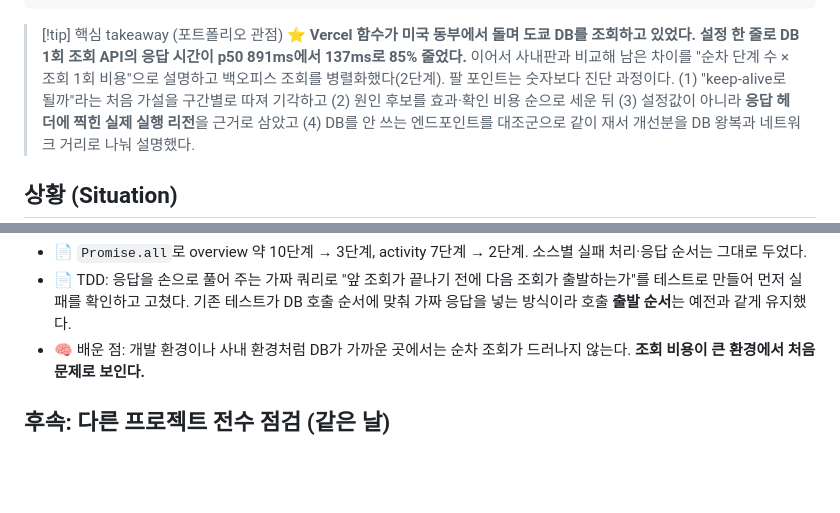
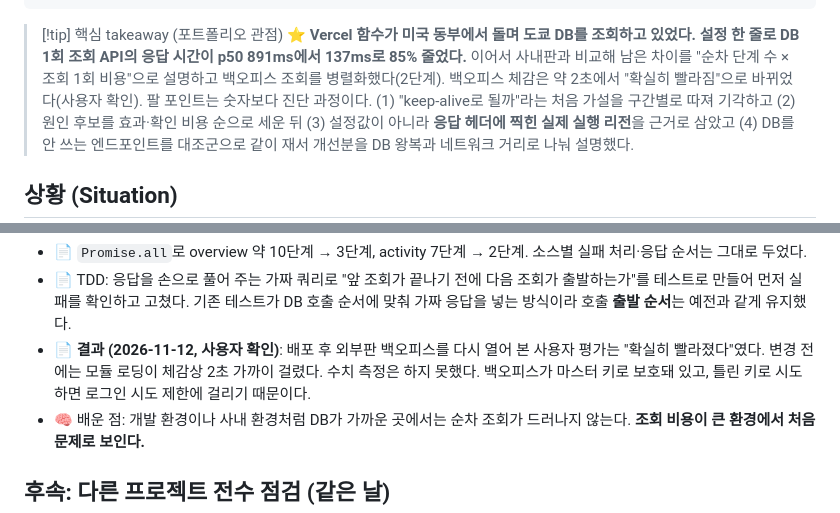
Before and after one commit to qtw9723/sj-wiki, a Markdown page: wiki/SmartHub-API-지연-개선-리전-정렬.md, 2 parts joined by grey strips. Rendered like a GitHub page; blank space fills up the shorter version.

Commit message:
SmartHub 지연 개선 2단계 결과: 사용자 체감 확인 기록

```diff
--- a/wiki/SmartHub-API-지연-개선-리전-정렬.md
+++ b/wiki/SmartHub-API-지연-개선-리전-정렬.md
@@ -9,7 +9,7 @@ updated: 2026-11-12
 ---
 
 > [!tip] 핵심 takeaway (포트폴리오 관점)
-> ⭐ **Vercel 함수가 미국 동부에서 돌며 도쿄 DB를 조회하고 있었다. 설정 한 줄로 DB 1회 조회 API의 응답 시간이 p50 891ms에서 137ms로 85% 줄었다.** 이어서 사내판과 비교해 남은 차이를 "순차 단계 수 × 조회 1회 비용"으로 설명하고 백오피스 조회를 병렬화했다(2단계).
+> ⭐ **Vercel 함수가 미국 동부에서 돌며 도쿄 DB를 조회하고 있었다. 설정 한 줄로 DB 1회 조회 API의 응답 시간이 p50 891ms에서 137ms로 85% 줄었다.** 이어서 사내판과 비교해 남은 차이를 "순차 단계 수 × 조회 1회 비용"으로 설명하고 백오피스 조회를 병렬화했다(2단계). 백오피스 체감은 약 2초에서 "확실히 빨라짐"으로 바뀌었다(사용자 확인).
 > 팔 포인트는 숫자보다 진단 과정이다. (1) "keep-alive로 될까"라는 처음 가설을 구간별로 따져 기각하고 (2) 원인 후보를 효과·확인 비용 순으로 세운 뒤 (3) 설정값이 아니라 **응답 헤더에 찍힌 실제 실행 리전**을 근거로 삼았고 (4) DB를 안 쓰는 엔드포인트를 대조군으로 같이 재서 개선분을 DB 왕복과 네트워크 거리로 나눠 설명했다.
 
 ## 상황 (Situation)
@@ -93,6 +93,7 @@ updated: 2026-11-12
 
 - 📄 `Promise.all`로 overview 약 10단계 → 3단계, activity 7단계 → 2단계. 소스별 실패 처리·응답 순서는 그대로 두었다.
 - 📄 TDD: 응답을 손으로 풀어 주는 가짜 쿼리로 "앞 조회가 끝나기 전에 다음 조회가 출발하는가"를 테스트로 만들어 먼저 실패를 확인하고 고쳤다. 기존 테스트가 DB 호출 순서에 맞춰 가짜 응답을 넣는 방식이라 호출 **출발 순서**는 예전과 같게 유지했다.
+- 📄 **결과 (2026-11-12, 사용자 확인)**: 배포 후 외부판 백오피스를 다시 열어 본 사용자 평가는 "확실히 빨라졌다"였다. 변경 전에는 모듈 로딩이 체감상 2초 가까이 걸렸다. 수치 측정은 하지 못했다. 백오피스가 마스터 키로 보호돼 있고, 틀린 키로 시도하면 로그인 시도 제한에 걸리기 때문이다.
 - 🧠 배운 점: 개발 환경이나 사내 환경처럼 DB가 가까운 곳에서는 순차 조회가 드러나지 않는다. **조회 비용이 큰 환경에서 처음 문제로 보인다.**
 
 ## 후속: 다른 프로젝트 전수 점검 (같은 날)
```
Also changed, not shown: wiki/delivery-smarthub.md (+1 -1 lines), wiki/log.md (+3 -0 lines).
